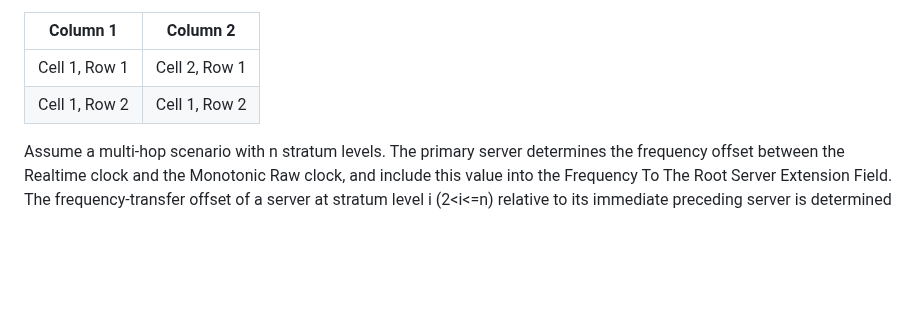
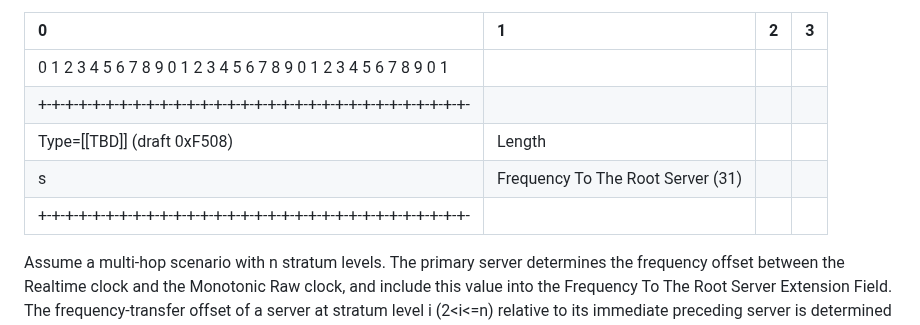
Before and after one commit to enyayaya-netizen/draft-ietf-ntp-ntpv5-extension-fields-00, a Markdown page: draft-todo-yourname-protocol.md, the part around the change. Drawn GitHub-style; blank space fills up the shorter version.

```diff
--- a/draft-todo-yourname-protocol.md
+++ b/draft-todo-yourname-protocol.md
@@ -121,10 +121,13 @@ The Frequency To The Root Server Extension Field contains the frequency-transfer
 Figure 2 Format of a Frequency To The Root Server Extension Field.
 
 
-| Column 1      | Column 2      |
-| ------------- | ------------- |
-| Cell 1, Row 1 | Cell 2, Row 1 |
-| Cell 1, Row 2 | Cell 1, Row 2 |
+| 0                | 1                 | 2                 | 3
+| :----------------| :---------------- | :---------------- |:----
+|0 1 2 3 4 5 6 7 8 9 0 1 2 3 4 5 6 7 8 9 0 1 2 3 4 5 6 7 8 9 0 1 |
+|+-+-+-+-+-+-+-+-+-+-+-+-+-+-+-+-+-+-+-+-+-+-+-+-+-+-+-+-+-+-+-+-|
+| Type=[[TBD]] (draft 0xF508)   |             Length             |
+| s|            Frequency To The Root Server (31)                |
+|+-+-+-+-+-+-+-+-+-+-+-+-+-+-+-+-+-+-+-+-+-+-+-+-+-+-+-+-+-+-+-+-|
 
 
 Assume a multi-hop scenario with n stratum levels. The primary server determines the frequency offset between the Realtime clock and the Monotonic Raw clock, and include this value into the Frequency To The Root Server Extension Field. The frequency-transfer offset of a server at stratum level i (2<i<=n) relative to its immediate preceding server is determined using the Monotonic Raw Receive Timestamp Extension Field (or with the Monotonic Receive Timestamp Extension Field if the clock is stepped). When receiving an NTP message, a server at stratum level i (2<i<=n) reads the Frequency To The Root Server Extension Field, and adds the frequency-transfer offset that it computed locally to the existing value. This way, the frequency-transfer offset of a server relative to the primary server is captured and passed down to the succeeding nodes.
```
